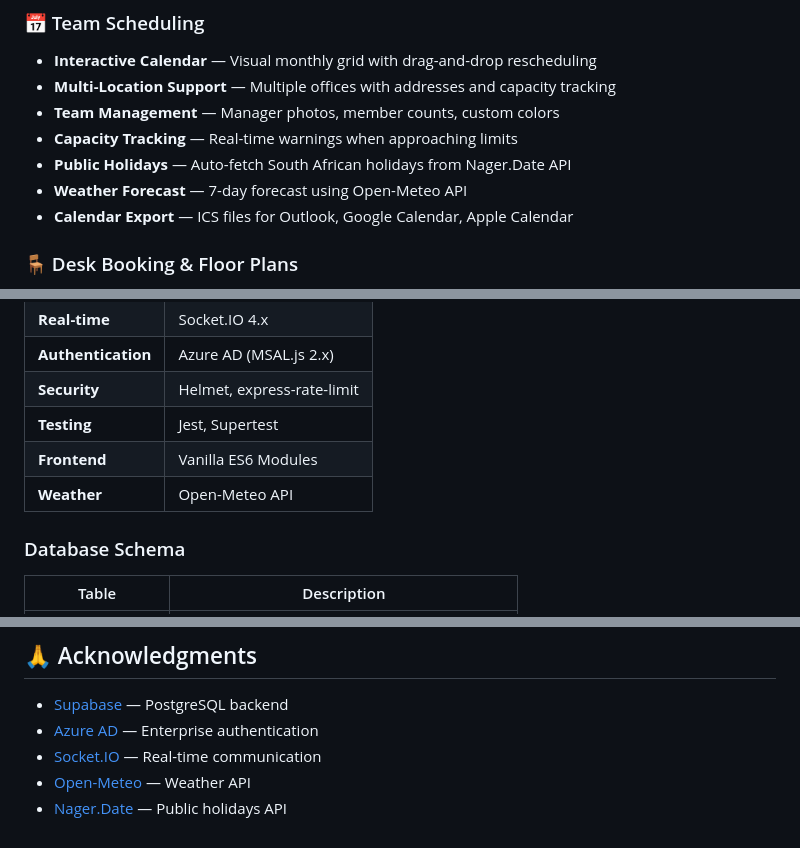
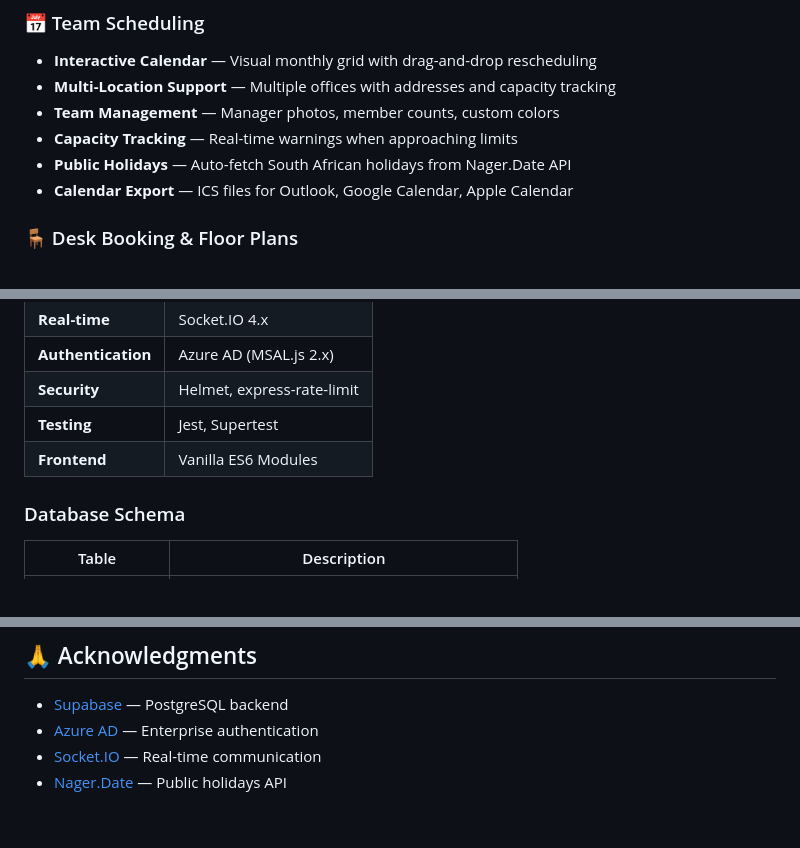
Before and after one commit to linhugo404/TeamScheduling, a Markdown page: README.md, 3 parts joined by grey strips. Rendered like a GitHub page.

Commit message:
docs: remove weather API references from README

```diff
--- a/README.md
+++ b/README.md
@@ -44,7 +44,6 @@ A modern, real-time web application for managing office space bookings, team sch
 - **Team Management** — Manager photos, member counts, custom colors
 - **Capacity Tracking** — Real-time warnings when approaching limits
 - **Public Holidays** — Auto-fetch South African holidays from Nager.Date API
-- **Weather Forecast** — 7-day forecast using Open-Meteo API
 - **Calendar Export** — ICS files for Outlook, Google Calendar, Apple Calendar
 
 ### 🪑 Desk Booking & Floor Plans
@@ -330,7 +329,6 @@ office-booking/
 | **Security** | Helmet, express-rate-limit |
 | **Testing** | Jest, Supertest |
 | **Frontend** | Vanilla ES6 Modules |
-| **Weather** | Open-Meteo API |
 
 ### Database Schema
 
@@ -541,5 +539,4 @@ MIT License — feel free to use, modify, and distribute.
 - [Supabase](https://supabase.com) — PostgreSQL backend
 - [Azure AD](https://azure.microsoft.com) — Enterprise authentication
 - [Socket.IO](https://socket.io) — Real-time communication
-- [Open-Meteo](https://open-meteo.com) — Weather API
 - [Nager.Date](https://date.nager.at) — Public holidays API
```
